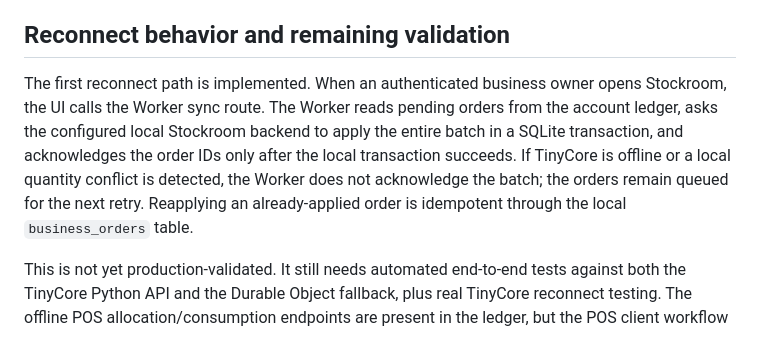
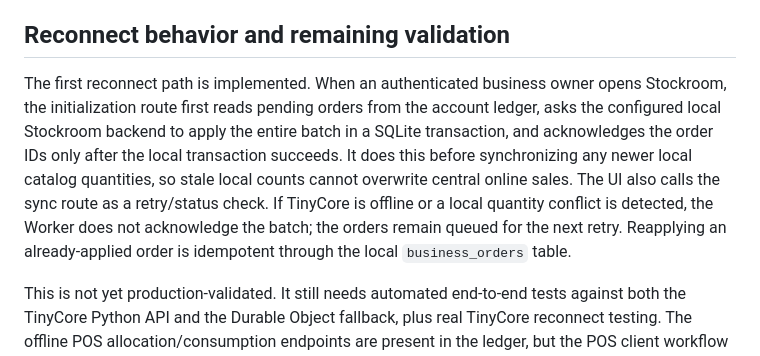
Before and after one commit to applebright22-cyber/cloudflare-container-networking, a Markdown page: docs/INVENTORY_SYNC.md, the part around the change. Rendered like a GitHub page.

Commit message:
Clarify order-first reconnect and catalog reconciliation order

```diff
--- a/docs/INVENTORY_SYNC.md
+++ b/docs/INVENTORY_SYNC.md
@@ -58,7 +58,7 @@ No browser receives a direct Durable Object binding. Public checkout only reache
 
 ## Reconnect behavior and remaining validation
 
-The first reconnect path is implemented. When an authenticated business owner opens Stockroom, the UI calls the Worker sync route. The Worker reads pending orders from the account ledger, asks the configured local Stockroom backend to apply the entire batch in a SQLite transaction, and acknowledges the order IDs only after the local transaction succeeds. If TinyCore is offline or a local quantity conflict is detected, the Worker does not acknowledge the batch; the orders remain queued for the next retry. Reapplying an already-applied order is idempotent through the local `business_orders` table.
+The first reconnect path is implemented. When an authenticated business owner opens Stockroom, the initialization route first reads pending orders from the account ledger, asks the configured local Stockroom backend to apply the entire batch in a SQLite transaction, and acknowledges the order IDs only after the local transaction succeeds. It does this before synchronizing any newer local catalog quantities, so stale local counts cannot overwrite central online sales. The UI also calls the sync route as a retry/status check. If TinyCore is offline or a local quantity conflict is detected, the Worker does not acknowledge the batch; the orders remain queued for the next retry. Reapplying an already-applied order is idempotent through the local `business_orders` table.
 
 This is not yet production-validated. It still needs automated end-to-end tests against both the TinyCore Python API and the Durable Object fallback, plus real TinyCore reconnect testing. The offline POS allocation/consumption endpoints are present in the ledger, but the POS client workflow that requests allowances and uploads offline sales is a follow-up integration.
 
```
